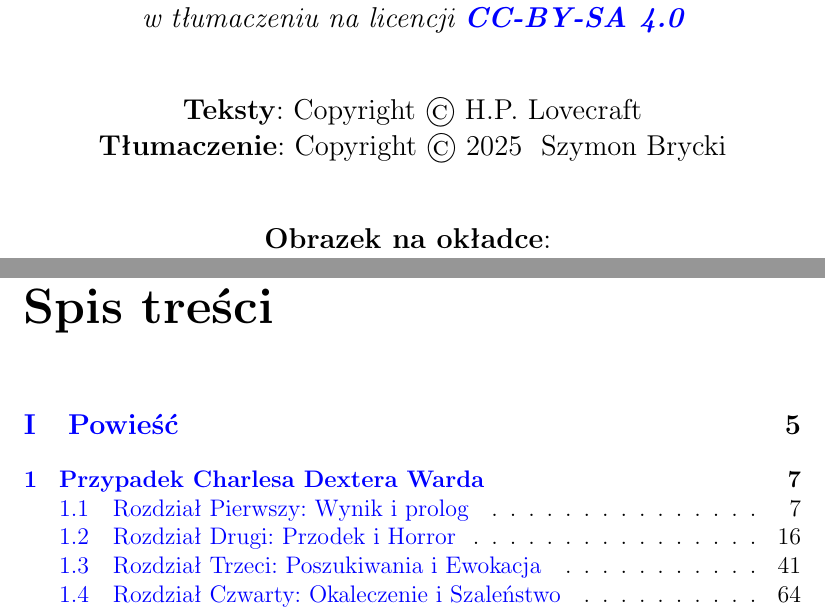
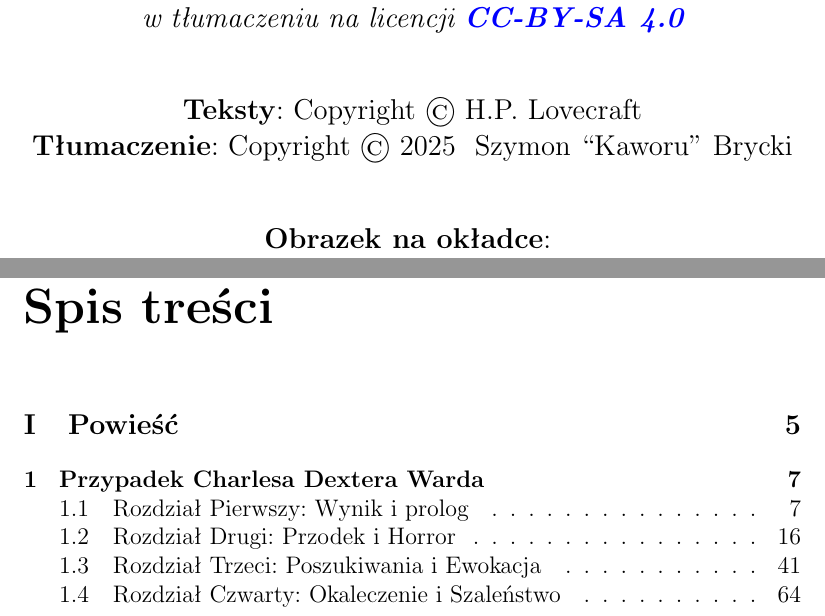
Before and after one commit to SzymonBrycki/OtwarlszyNecronomicon, a LaTeX book (Otwarłszy Necronomicon (main).tex): two parts of pages 3 and 5 of 79, joined at a grey line, cut so that both start at the same text. Compiled offline with pdfLaTeX.

Commit message:
Add files via upload

```diff
--- a/Otwarłszy Necronomicon (main).tex
+++ b/Otwarłszy Necronomicon (main).tex
@@ -20,7 +20,7 @@
 
 \hypersetup{
     colorlinks=true,
-    linkcolor=blue,
+    linkcolor=black,
     filecolor=magenta,
     urlcolor=blue,
     }
@@ -39,7 +39,7 @@
 	{\large \itshape  w tłumaczeniu na licencji \textbf{\href{https://creativecommons.org/licenses/by-sa/4.0/}{CC-BY-SA 4.0}} \par}
 	\vspace{1cm}
 	{\large \textbf{Teksty}: Copyright © H.P. Lovecraft \par}
-	{\large \textbf{Tłumaczenie}: Copyright © \Year{\the\year} Szymon Brycki \par}
+	{\large \textbf{Tłumaczenie}: Copyright © \Year{\the\year} Szymon ``Kaworu'' Brycki \par}
 	\vspace{1cm}
 	{\large \textbf{Obrazek na okładce}: \break Copyright © 1934 H.P. Lovecraft  \break Public domain in USA and the European Union. \par}
 	\vspace{1cm}
```
Also changed, not shown: Otwarłszy Necronomicon (main).pdf.
